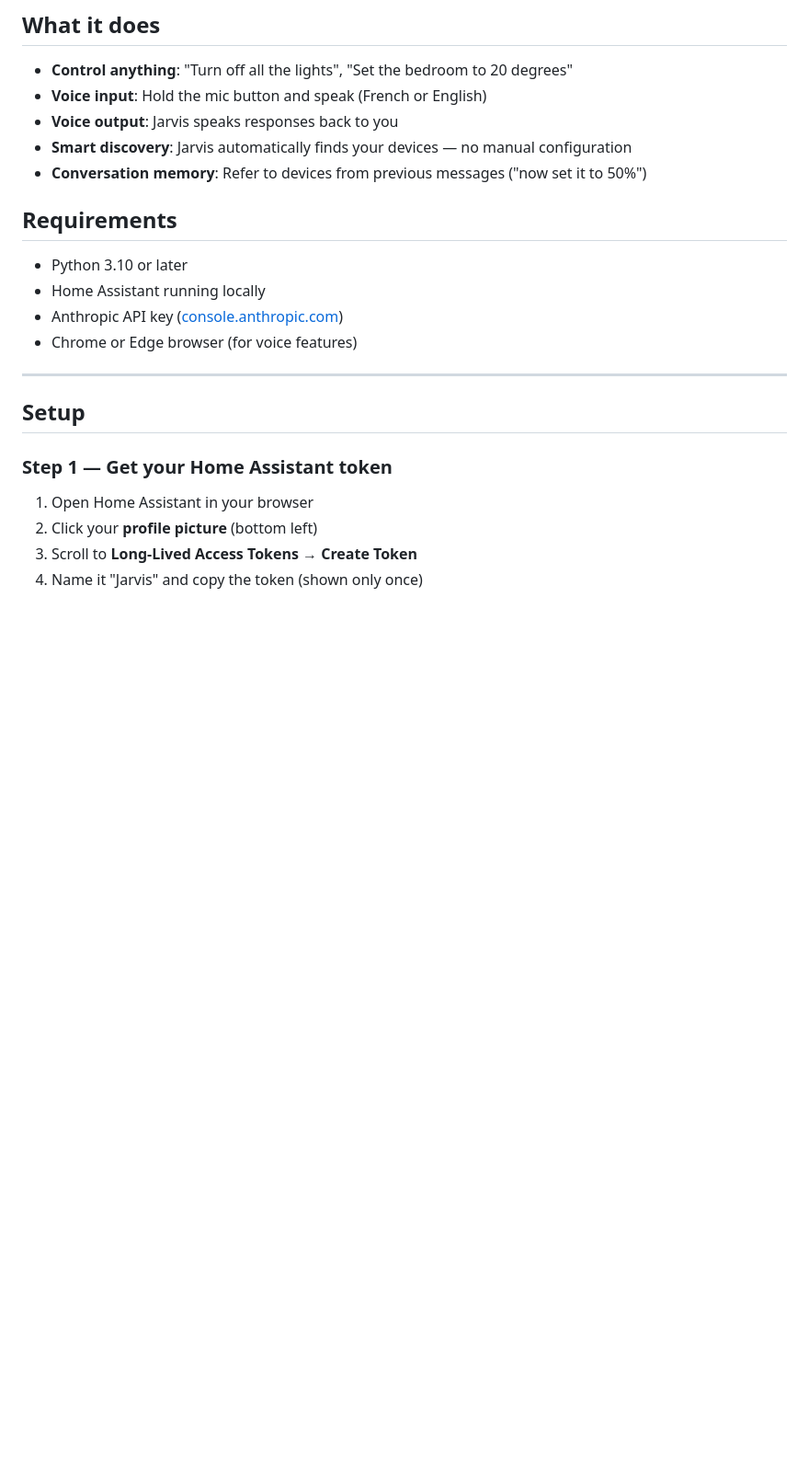
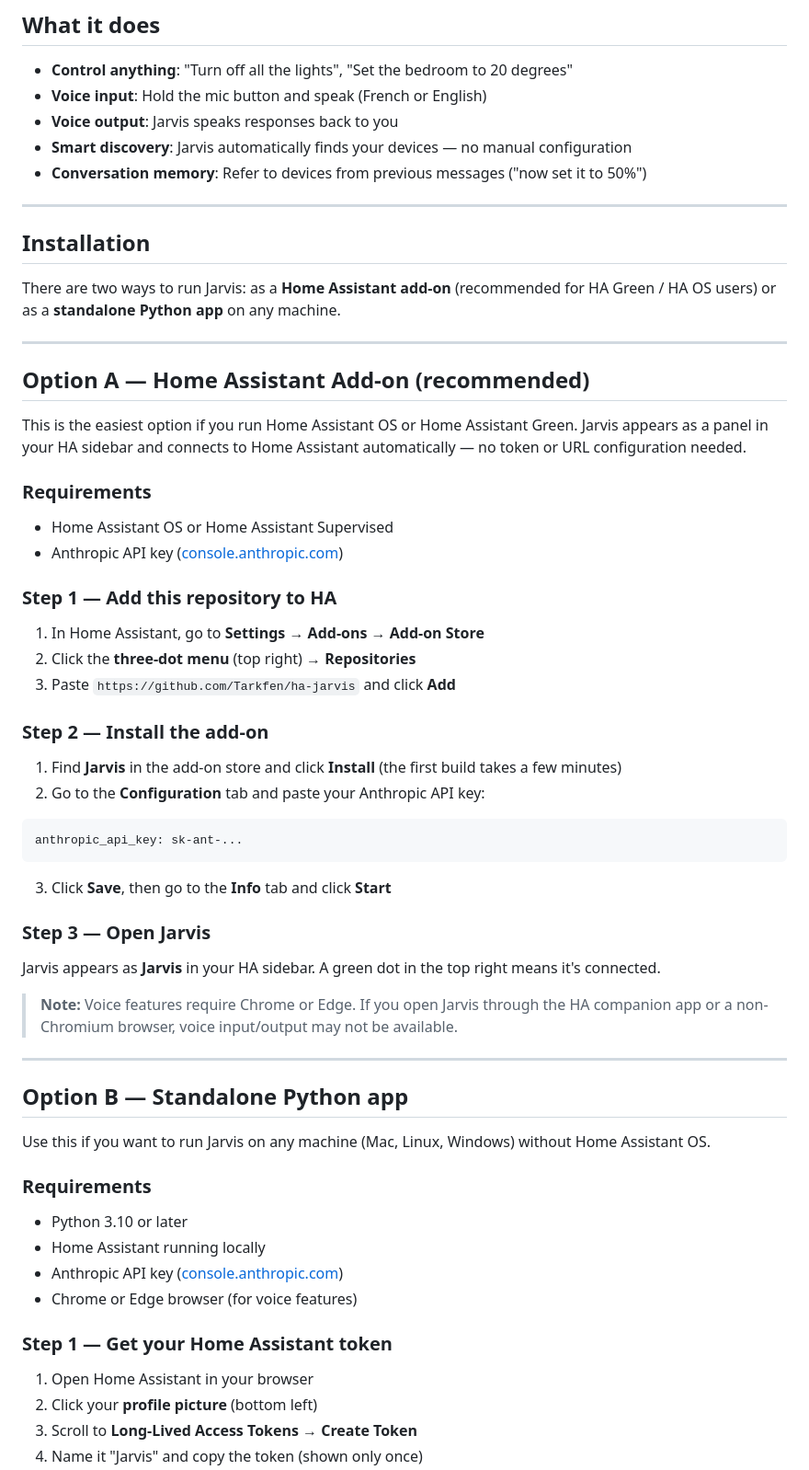
Before and after one commit to Tarkfen/ha-jarvis, a Markdown page: README.md, the part around one of its changes. Shown at 92% size. Rendered like a GitHub page; blank space fills up the shorter version.

````diff
--- a/README.md
+++ b/README.md
@@ -10,16 +10,58 @@ A Jarvis-like AI assistant for your Home Assistant smart home. Control devices,
 - **Smart discovery**: Jarvis automatically finds your devices — no manual configuration
 - **Conversation memory**: Refer to devices from previous messages ("now set it to 50%")
 
-## Requirements
+---
+
+## Installation
+
+There are two ways to run Jarvis: as a **Home Assistant add-on** (recommended for HA Green / HA OS users) or as a **standalone Python app** on any machine.
+
+---
+
+## Option A — Home Assistant Add-on (recommended)
+
+This is the easiest option if you run Home Assistant OS or Home Assistant Green. Jarvis appears as a panel in your HA sidebar and connects to Home Assistant automatically — no token or URL configuration needed.
+
+### Requirements
+
+- Home Assistant OS or Home Assistant Supervised
+- Anthropic API key ([console.anthropic.com](https://console.anthropic.com))
+
+### Step 1 — Add this repository to HA
+
+1. In Home Assistant, go to **Settings → Add-ons → Add-on Store**
+2. Click the **three-dot menu** (top right) → **Repositories**
+3. Paste `https://github.com/Tarkfen/ha-jarvis` and click **Add**
+
+### Step 2 — Install the add-on
+
+1. Find **Jarvis** in the add-on store and click **Install** (the first build takes a few minutes)
+2. Go to the **Configuration** tab and paste your Anthropic API key:
+
+```yaml
+anthropic_api_key: sk-ant-...
+```
+
+3. Click **Save**, then go to the **Info** tab and click **Start**
+
+### Step 3 — Open Jarvis
+
+Jarvis appears as **Jarvis** in your HA sidebar. A green dot in the top right means it's connected.
+
+> **Note:** Voice features require Chrome or Edge. If you open Jarvis through the HA companion app or a non-Chromium browser, voice input/output may not be available.
+
+---
+
+## Option B — Standalone Python app
+
+Use this if you want to run Jarvis on any machine (Mac, Linux, Windows) without Home Assistant OS.
+
+### Requirements
 
 - Python 3.10 or later
 - Home Assistant running locally
 - Anthropic API key ([console.anthropic.com](https://console.anthropic.com))
 - Chrome or Edge browser (for voice features)
-
----
-
-## Setup
 
 ### Step 1 — Get your Home Assistant token
 
````
Also changed, not shown: other parts of README.md (+14 -22 lines).
